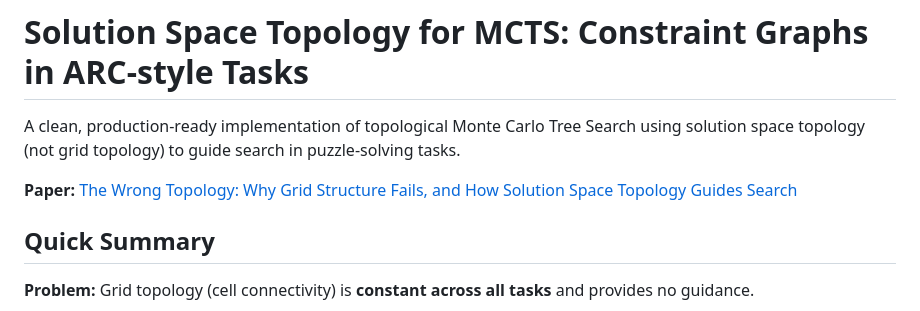
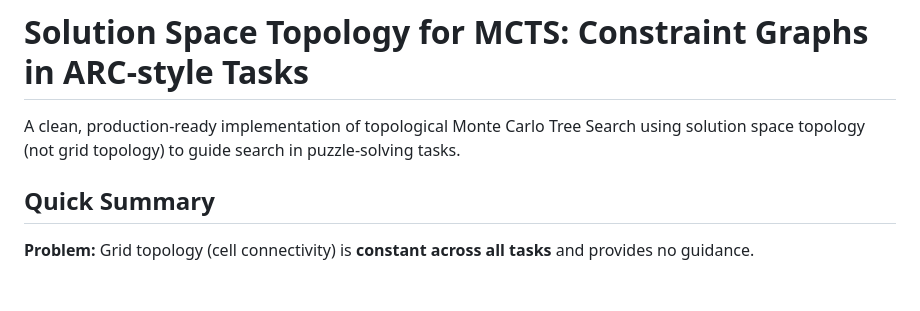
Before and after one commit to Mircus/TMCTS, a Markdown page: Topological-MCTS-ARC-main/README.md, the part around the change. Drawn GitHub-style; blank space fills up the shorter version.

```diff
--- a/Topological-MCTS-ARC-main/README.md
+++ b/Topological-MCTS-ARC-main/README.md
@@ -2,7 +2,7 @@
 
 A clean, production-ready implementation of topological Monte Carlo Tree Search using solution space topology (not grid topology) to guide search in puzzle-solving tasks.
 
-**Paper:** [The Wrong Topology: Why Grid Structure Fails, and How Solution Space Topology Guides Search](paper_camera_ready.tex)
+
 
 ## Quick Summary
 
```
